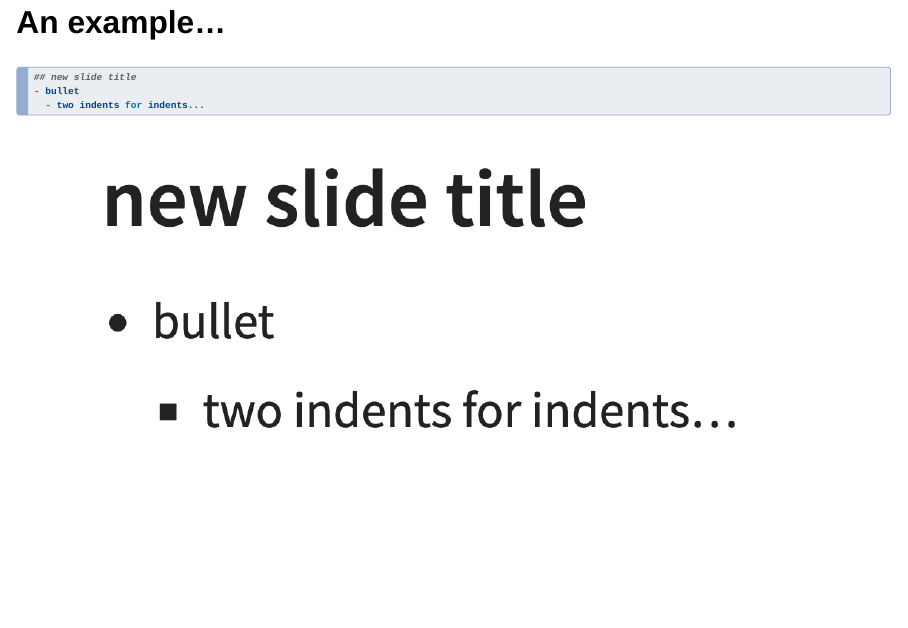
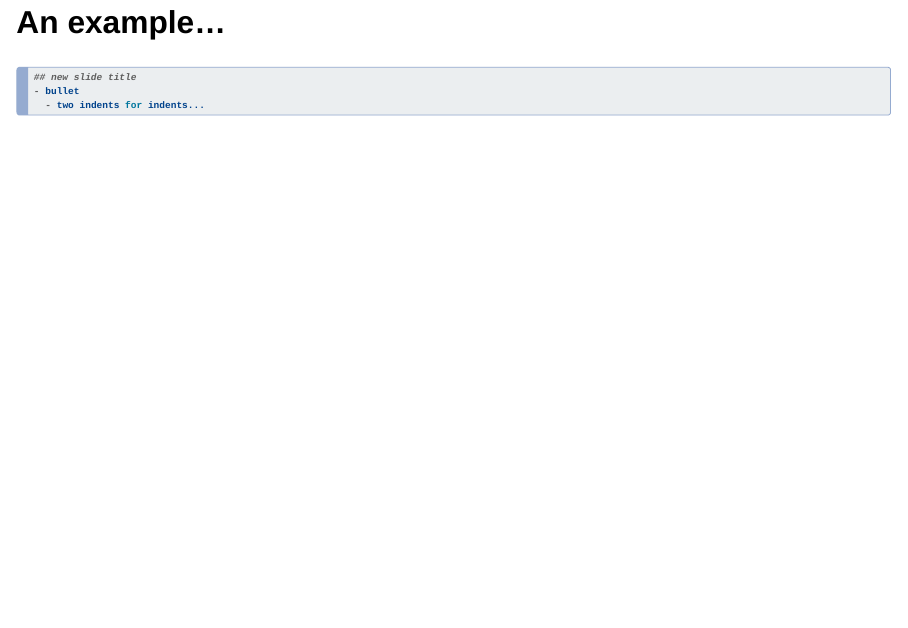
Before and after one commit to maxlindmark/quarto-website, a Quarto document (slides/slides.qmd): page 12 of 55. Rendered offline with R 4.5, knitr and Pandoc in place of Quarto, with nearby package versions; drawn as Slidy slides in place of the format the file asks for.

````diff
--- a/slides/slides.qmd
+++ b/slides/slides.qmd
@@ -66,8 +66,6 @@
 - bullet
   - two indents for indents...
 ```
-
-![](quarto_code.png){.absolute top=300 left=130 right=200 bottom=100}
 
 ## Disclaimer
 - Since we don't really know Quarto that well, we cannot provide solutions to very specific requests or debugging
````
Also changed, not shown: slides/slides.html, slides/slides.pdf (added).
